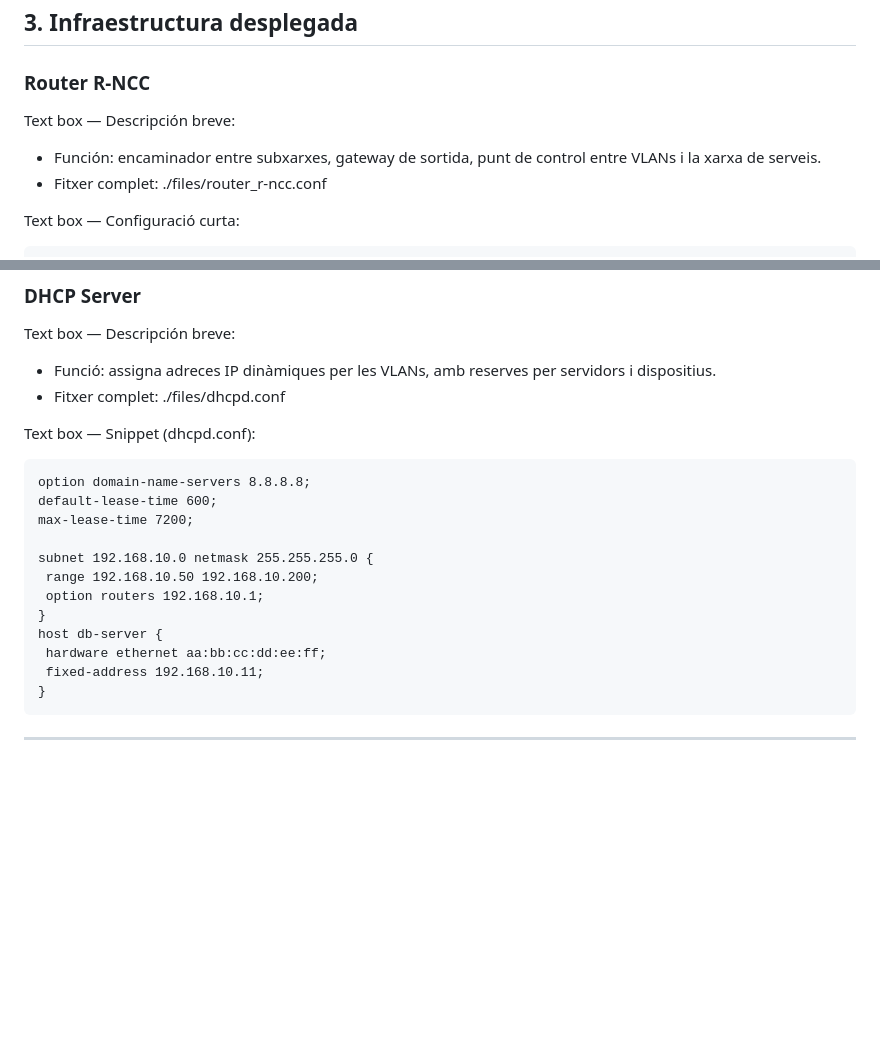
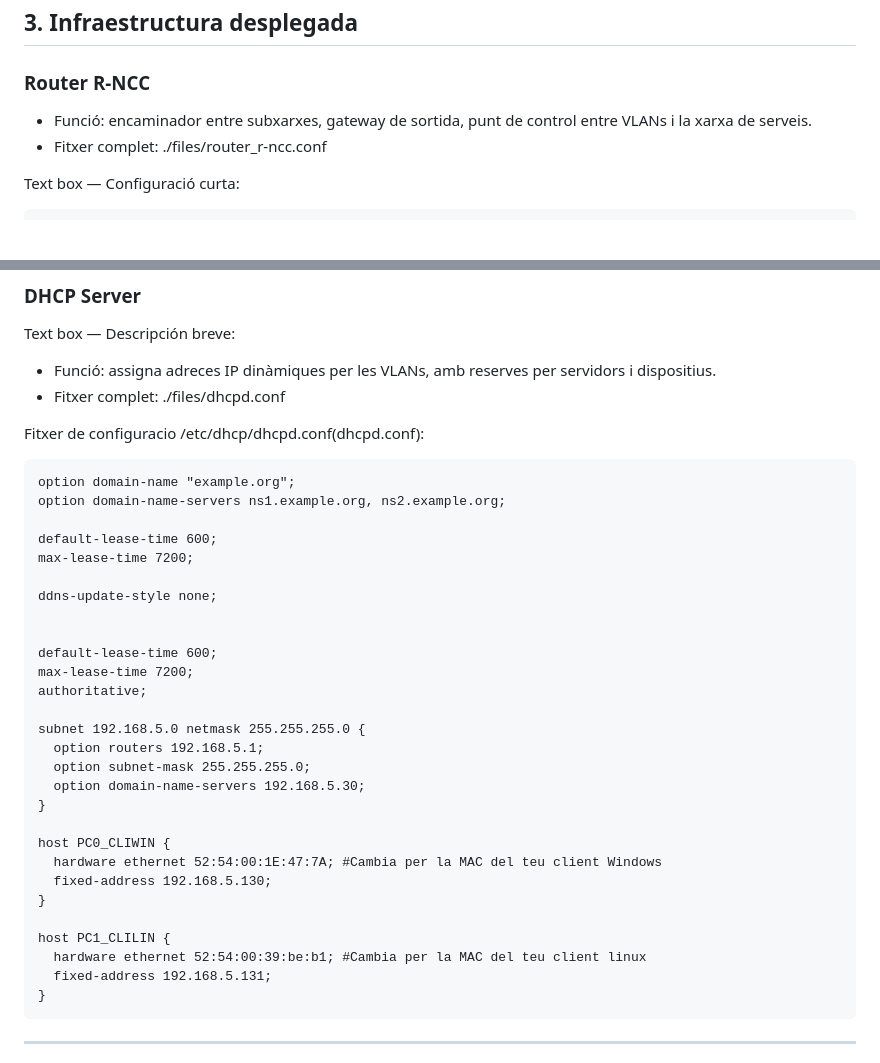
Before and after one commit to AlbertoTrujillo-ITB2425/2526-P0.0-ASIXc2BC-G05, a Markdown page: README.md, 2 parts joined by grey strips. GitHub-like rendering; blank space fills up the shorter version.

````diff
--- a/README.md
+++ b/README.md
@@ -33,8 +33,7 @@ La topologia usa el **router R-NCC** com a encaminador central amb **servidors a
 ## 3. Infraestructura desplegada
 
 ### Router R-NCC
-Text box — Descripción breve:
-- Función: encaminador entre subxarxes, gateway de sortida, punt de control entre VLANs i la xarxa de serveis.
+- Funció: encaminador entre subxarxes, gateway de sortida, punt de control entre VLANs i la xarxa de serveis.
 - Fitxer complet: ./files/router_r-ncc.conf
 
 Text box — Configuració curta:
@@ -58,19 +57,35 @@ Text box — Descripción breve:
 - Funció: assigna adreces IP dinàmiques per les VLANs, amb reserves per servidors i dispositius.
 - Fitxer complet: ./files/dhcpd.conf
 
-Text box — Snippet (dhcpd.conf):
+Fitxer de  configuracio /etc/dhcp/dhcpd.conf(dhcpd.conf):
 ```
-option domain-name-servers 8.8.8.8;
+option domain-name "example.org";
+option domain-name-servers ns1.example.org, ns2.example.org;
+
 default-lease-time 600;
 max-lease-time 7200;
 
-subnet 192.168.10.0 netmask 255.255.255.0 {
- range 192.168.10.50 192.168.10.200;
- option routers 192.168.10.1;
+ddns-update-style none;
+
+
+default-lease-time 600;
+max-lease-time 7200;
+authoritative;
+
+subnet 192.168.5.0 netmask 255.255.255.0 {
+  option routers 192.168.5.1;
+  option subnet-mask 255.255.255.0;
+  option domain-name-servers 192.168.5.30;
 }
-host db-server {
- hardware ethernet aa:bb:cc:dd:ee:ff;
- fixed-address 192.168.10.11;
+
+host PC0_CLIWIN {
+  hardware ethernet 52:54:00:1E:47:7A; #Cambia per la MAC del teu client Windows
+  fixed-address 192.168.5.130;
+}
+
+host PC1_CLILIN {
+  hardware ethernet 52:54:00:39:be:b1; #Cambia per la MAC del teu client linux
+  fixed-address 192.168.5.131;
 }
 ```
 
````
